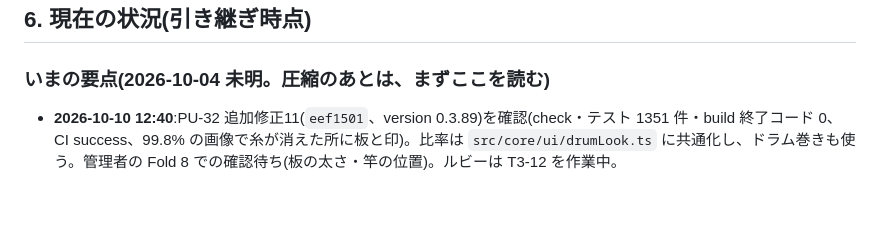
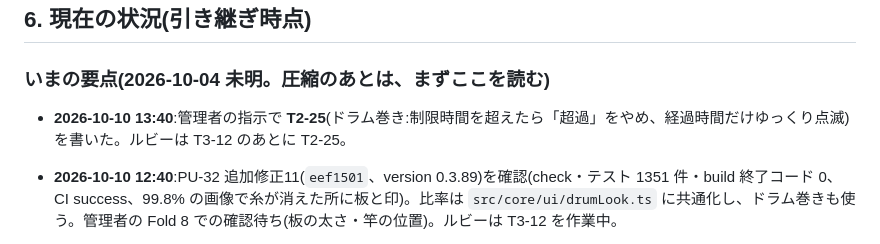
Before and after one commit to elengine/the-seikei, a Markdown page: AGENTS.md, the part around the change. Drawn GitHub-style; blank space fills up the shorter version.

Commit message:
T2-25 の仕様書を追加(ドラム巻き:制限時間を超えたら経過時間だけゆっくり点滅。管理者の指示)
Co-Authored-By: Claude Opus 5.5 <noreply@anthropic.com>

```diff
--- a/AGENTS.md
+++ b/AGENTS.md
@@ -131,6 +131,8 @@
 ## 6. 現在の状況(引き継ぎ時点)
 
 ### いまの要点(2026-10-04 未明。圧縮のあとは、まずここを読む)
+
+- **2026-10-10 13:40**:管理者の指示で **T2-25**(ドラム巻き:制限時間を超えたら「超過」をやめ、経過時間だけゆっくり点滅)を書いた。ルビーは T3-12 のあとに T2-25。
 
 - **2026-10-10 12:40**:PU-32 追加修正11(`eef1501`、version 0.3.89)を確認(check・テスト 1351 件・build 終了コード 0、CI success、99.8% の画像で糸が消えた所に板と印)。比率は `src/core/ui/drumLook.ts` に共通化し、ドラム巻きも使う。管理者の Fold 8 での確認待ち(板の太さ・竿の位置)。ルビーは T3-12 を作業中。
 
```
Also changed, not shown: 1 other file.
